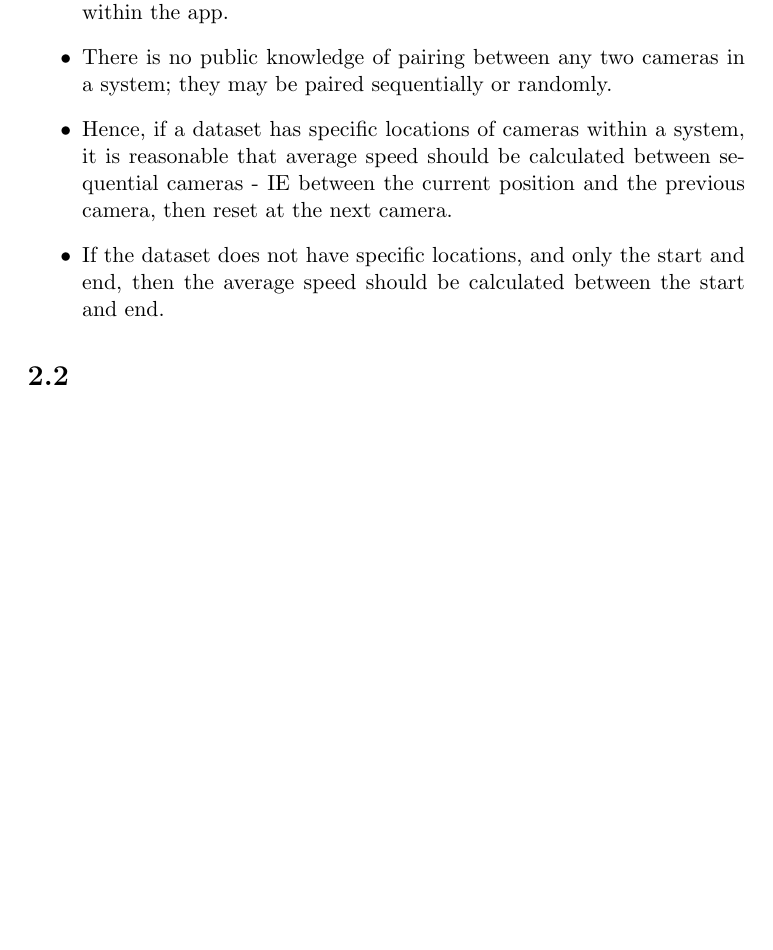
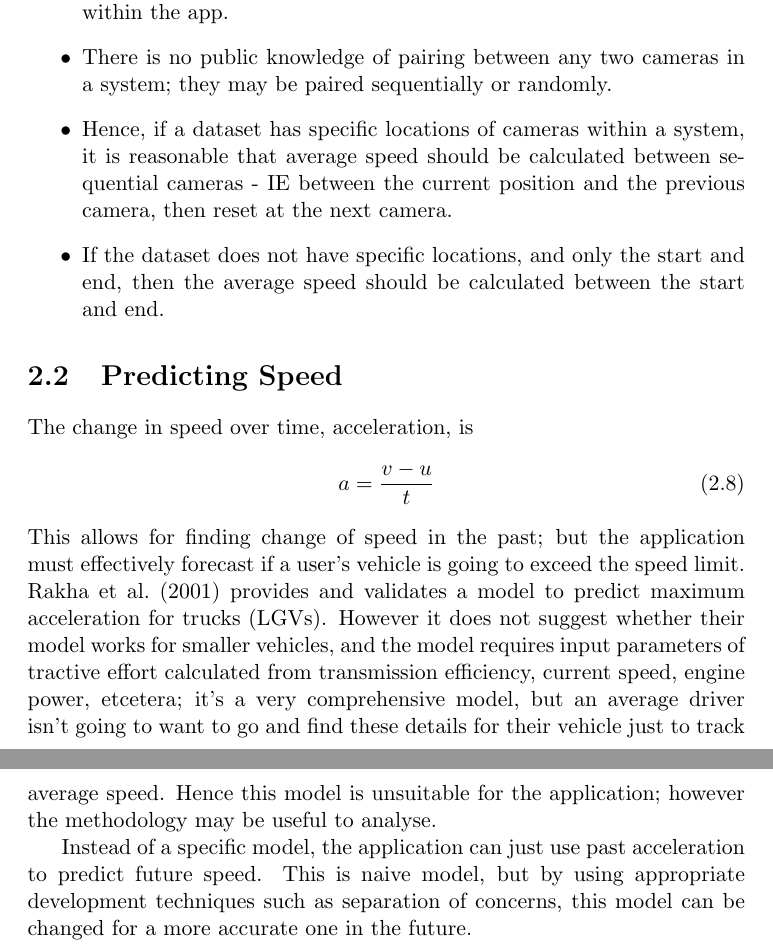
Before and after one commit to fisherthewol/FYP-SmartKart, a LaTeX document (Documents/FinalReport/finalreport.tex): part of page 9 of 12 before the commit and two parts of pages 9 and 10 of 13 after it, the two joined at a grey line, cut so that both start at the same text, the shorter picture padded with empty space. Compiled offline with pdfLaTeX.

Commit message:
Predicting speed.

```diff
--- a/Documents/FinalReport/finalreport.tex
+++ b/Documents/FinalReport/finalreport.tex
@@ -10,7 +10,7 @@
     hidelinks
 }
 
-\title{Smart Kart (Project Initiation Document)}
+\title{Smart Kart}
 \date{April 2022}
 \author{George Jacob Anthony Kokinis}
 \begin{document}
@@ -108,8 +108,14 @@ With regards to the application this project produces, from the previous knowled
     \item If the dataset does not have specific locations, and only the start and end, then the average speed should be calculated between the start and end.
 \end{itemize}
 
-\section{}
+\section{Predicting Speed}
+The change in speed over time, acceleration, is
+\begin{equation}\label{eq:Accel}
+    a = \frac{v - u}{t}
+\end{equation}
+This allows for finding change of speed in the past; but the application must effectively forecast if a user's vehicle is going to exceed the speed limit. \citet{accelerationForecasting} provides and validates a model to predict maximum acceleration for trucks (LGVs). However it does not suggest whether their model works for smaller vehicles, and the model requires input parameters of tractive effort calculated from transmission efficiency, current speed, engine power, etcetera; it's a very comprehensive model, but an average driver isn't going to want to go and find these details for their vehicle just to track average speed. Hence this model is unsuitable for the application; however the methodology may be useful to analyse.
 
+Instead of a specific model, the application can just use past acceleration to predict future speed. This is naive model, but by using appropriate development techniques such as separation of concerns, this model can be changed for a more accurate one in the future.
 \appendix
 \chapter{Development Log}\label{app:GitLog}
 TestTestTest
```
Also changed, not shown: Documents/FinalReport/finalrep.bib (+8 -0 lines), Documents/FinalReport/finalreport.pdf.
